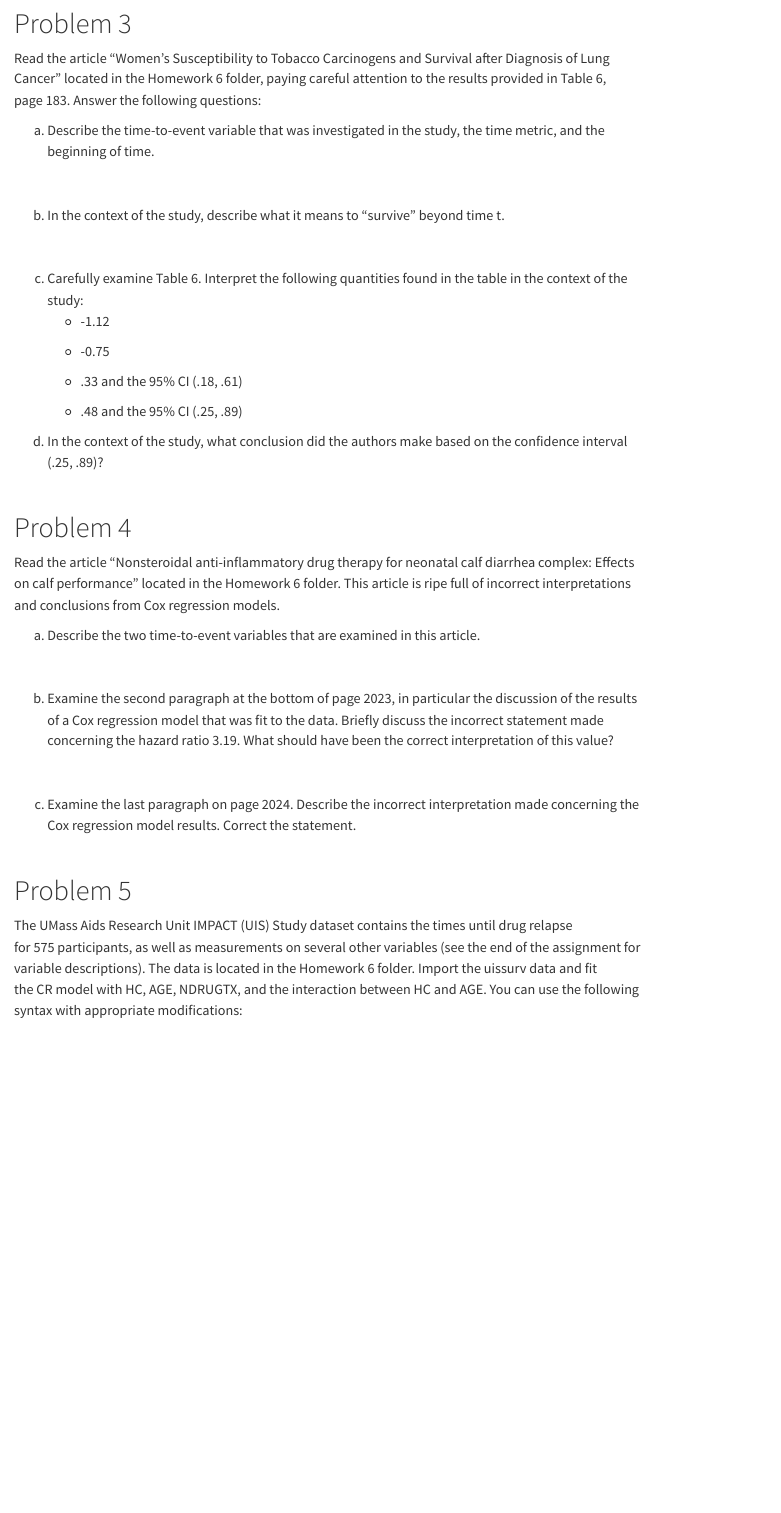
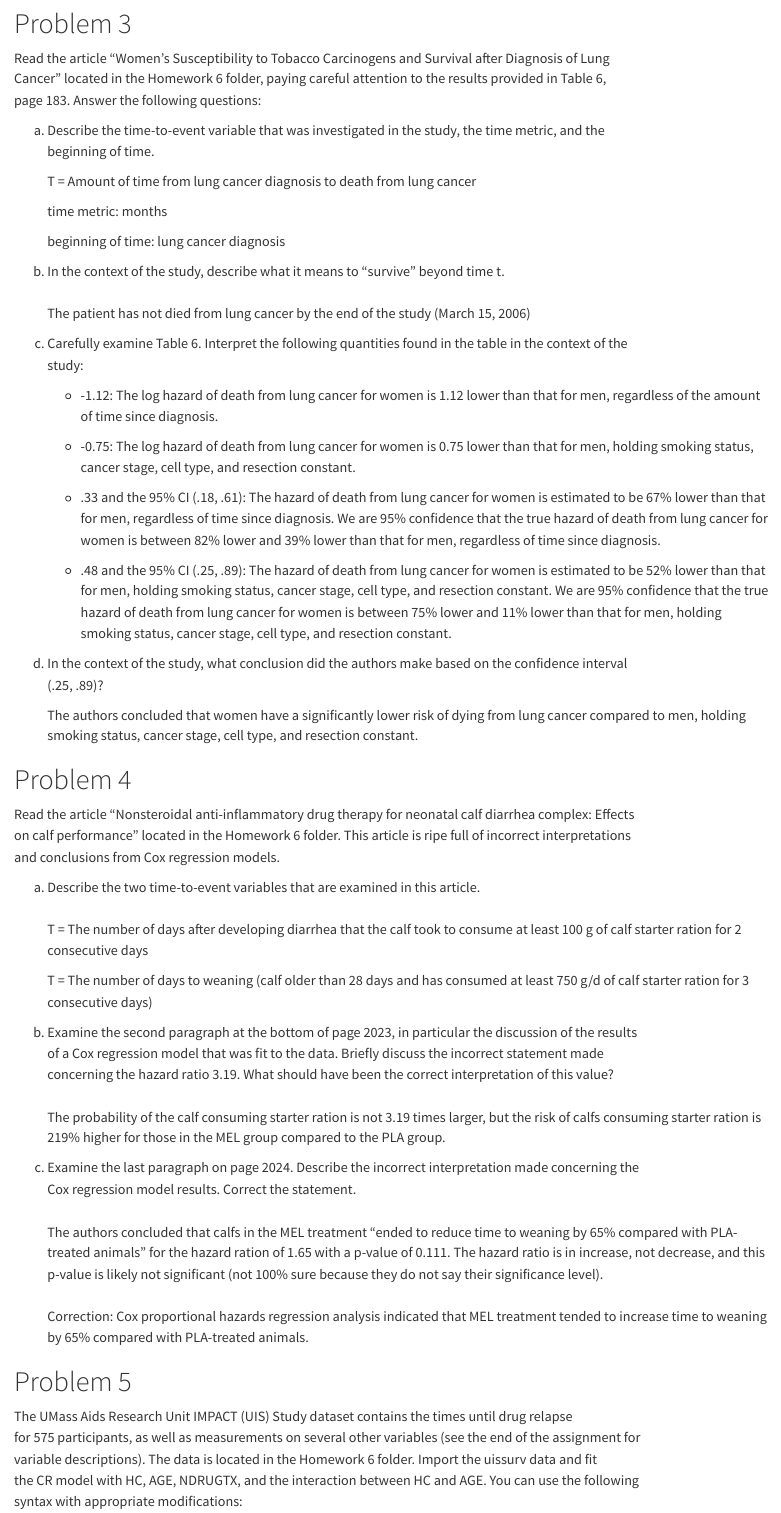
Before and after one commit to Wander03/Survival-Analysis, a Quarto document (homework/Homework_6.qmd): the page in a window 1100 px wide, from 4100 px down. Rendered offline with R 4.5, knitr and Pandoc in place of Quarto, with nearby package versions; some code elsewhere in the file could not run offline; long lines of code are wrapped.

Commit message:
q 3-4 complete

```diff
--- a/homework/Homework_6.qmd
+++ b/homework/Homework_6.qmd
@@ -195,24 +195,33 @@ Cancer” located in the Homework 6 folder, paying careful attention to the resu
 page 183. Answer the following questions:
 
 (a) Describe the time-to-event variable that was investigated in the study, the time metric, and the\
-    beginning of time.\
-    \
-    \
+    beginning of time.
+
+    T = Amount of time from lung cancer diagnosis to death from lung cancer
+
+    time metric: months
+
+    beginning of time: lung cancer diagnosis
+
 (b) In the context of the study, describe what it means to “survive” beyond time t.\
     \
-    \
+    The patient has not died from lung cancer by the end of the study (March 15, 2006)\
+
 (c) Carefully examine Table 6. Interpret the following quantities found in the table in the context of the\
     study:
-    -   -1.12
 
-    -   -0.75
+    -   -1.12: The log hazard of death from lung cancer for women is 1.12 lower than that for men, regardless of the amount of time since diagnosis.
 
-    -   .33 and the 95% CI (.18, .61)
+    -   -0.75: The log hazard of death from lung cancer for women is 0.75 lower than that for men, holding smoking status, cancer stage, cell type, and resection constant.
 
-    -   .48 and the 95% CI (.25, .89)
+    -   .33 and the 95% CI (.18, .61): The hazard of death from lung cancer for women is estimated to be 67% lower than that for men, regardless of time since diagnosis. We are 95% confidence that the true hazard of death from lung cancer for women is between 82% lower and 39% lower than that for men, regardless of time since diagnosis.
+
+    -   .48 and the 95% CI (.25, .89): The hazard of death from lung cancer for women is estimated to be 52% lower than that for men, holding smoking status, cancer stage, cell type, and resection constant. We are 95% confidence that the true hazard of death from lung cancer for women is between 75% lower and 11% lower than that for men, holding smoking status, cancer stage, cell type, and resection constant.
+
 (d) In the context of the study, what conclusion did the authors make based on the confidence interval\
-    (.25, .89)?\
-    \
+    (.25, .89)?
+
+    The authors concluded that women have a significantly lower risk of dying from lung cancer compared to men, holding smoking status, cancer stage, cell type, and resection constant.
 
 # Problem 4
 
@@ -222,15 +231,22 @@ and conclusions from Cox regression models.
 
 a.  Describe the two time-to-event variables that are examined in this article.\
     \
-    \
+    T = The number of days after developing diarrhea that the calf took to consume at least 100 g of calf starter ration for 2 consecutive days
+
+    T = The number of days to weaning (calf older than 28 days and has consumed at least 750 g/d of calf starter ration for 3 consecutive days)\
+
 b.  Examine the second paragraph at the bottom of page 2023, in particular the discussion of the results\
     of a Cox regression model that was fit to the data. Briefly discuss the incorrect statement made\
     concerning the hazard ratio 3.19. What should have been the correct interpretation of this value?\
     \
-    \
+    The probability of the calf consuming starter ration is not 3.19 times larger, but the risk of calfs consuming starter ration is 219% higher for those in the MEL group compared to the PLA group.\
+
 c.  Examine the last paragraph on page 2024. Describe the incorrect interpretation made concerning the\
     Cox regression model results. Correct the statement.\
     \
+    The authors concluded that calfs in the MEL treatment "ended to reduce time to weaning by 65% compared with PLA-treated animals" for the hazard ration of 1.65 with a p-value of 0.111. The hazard ratio is in increase, not decrease, and this p-value is likely not significant (not 100% sure because they do not say their significance level).\
+    \
+    Correction: Cox proportional hazards regression analysis indicated that MEL treatment tended to increase time to weaning by 65% compared with PLA-treated animals.
 
 # Problem 5
 
```
Also changed, not shown: homework/Homework_6.qmd (2 more changed lines).
